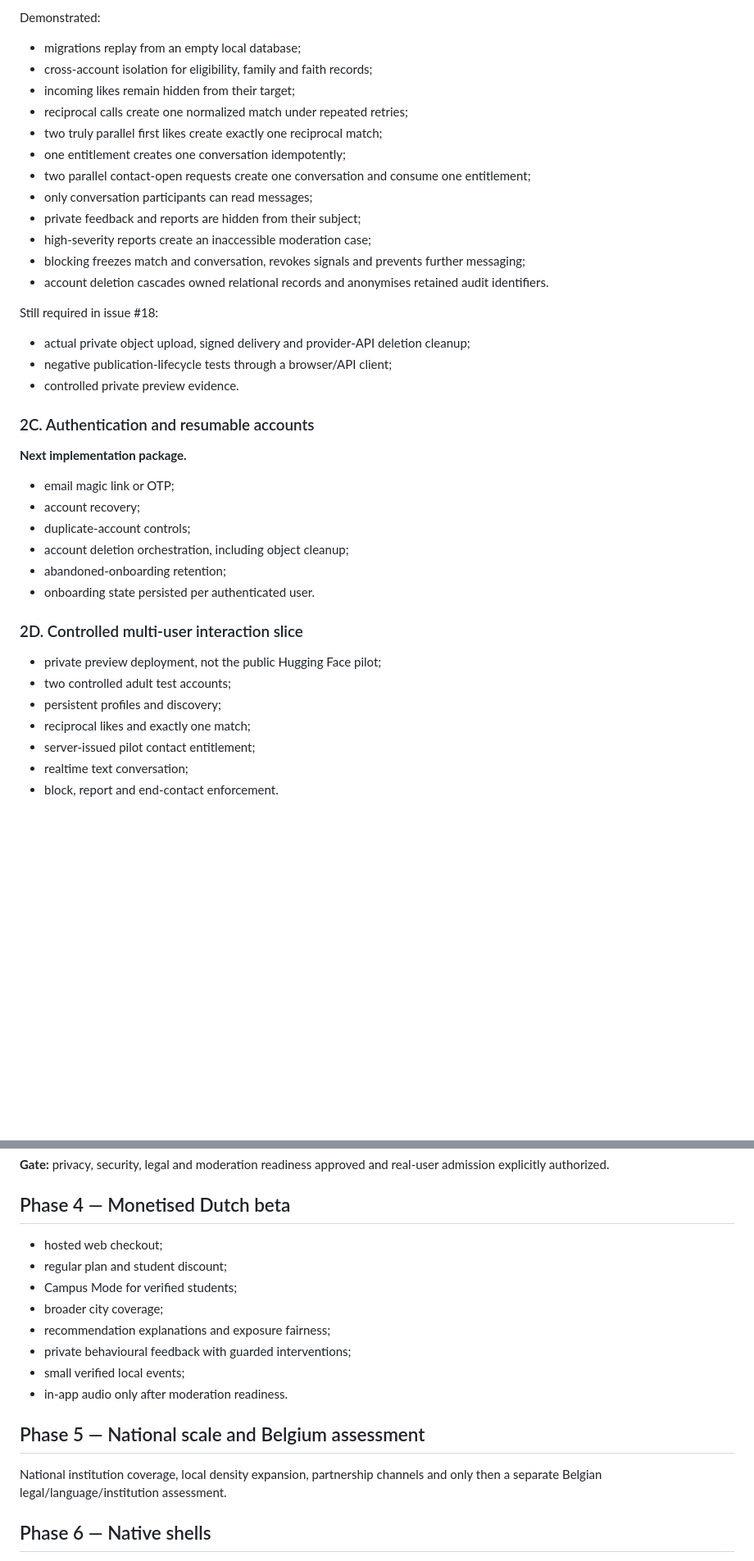
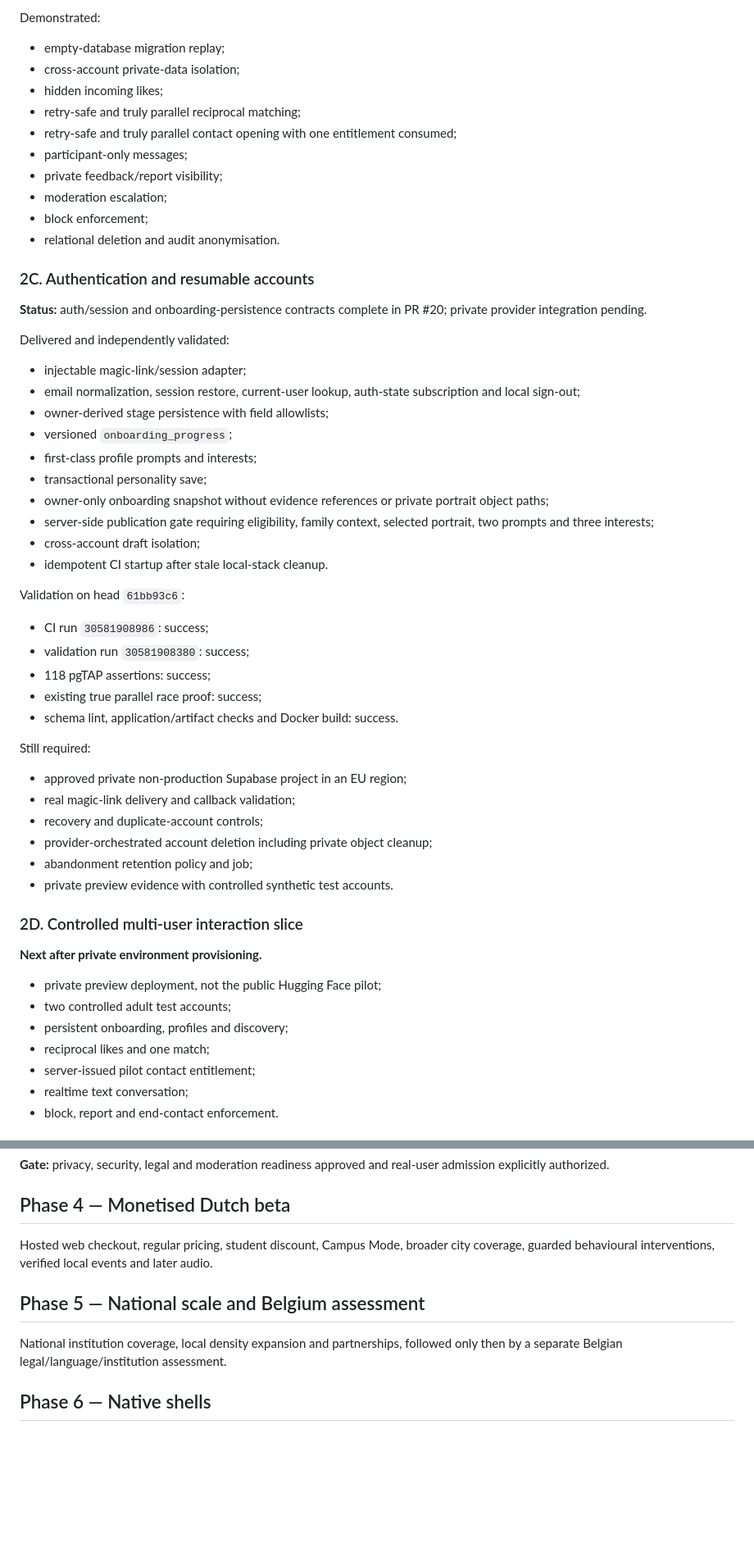
Before and after one commit to market-predictions/rendezvue, a Markdown page: docs/ROADMAP.md, 2 parts joined by grey strips. Shown at 82% size. Rendered like a GitHub page; blank space fills up the shorter version.

Commit message:
Record validated auth and resumable onboarding contracts

```diff
--- a/docs/ROADMAP.md
+++ b/docs/ROADMAP.md
@@ -104,42 +68,59 @@ Validation evidence:
 
 Demonstrated:
 
-- migrations replay from an empty local database;
-- cross-account isolation for eligibility, family and faith records;
-- incoming likes remain hidden from their target;
-- reciprocal calls create one normalized match under repeated retries;
-- two truly parallel first likes create exactly one reciprocal match;
-- one entitlement creates one conversation idempotently;
-- two parallel contact-open requests create one conversation and consume one entitlement;
-- only conversation participants can read messages;
-- private feedback and reports are hidden from their subject;
-- high-severity reports create an inaccessible moderation case;
-- blocking freezes match and conversation, revokes signals and prevents further messaging;
-- account deletion cascades owned relational records and anonymises retained audit identifiers.
-
-Still required in issue #18:
-
-- actual private object upload, signed delivery and provider-API deletion cleanup;
-- negative publication-lifecycle tests through a browser/API client;
-- controlled private preview evidence.
+- empty-database migration replay;
+- cross-account private-data isolation;
+- hidden incoming likes;
+- retry-safe and truly parallel reciprocal matching;
+- retry-safe and truly parallel contact opening with one entitlement consumed;
+- participant-only messages;
+- private feedback/report visibility;
+- moderation escalation;
+- block enforcement;
+- relational deletion and audit anonymisation.
 
 ### 2C. Authentication and resumable accounts
 
-**Next implementation package.**
+**Status:** auth/session and onboarding-persistence contracts complete in PR #20; private provider integration pending.
 
-- email magic link or OTP;
-- account recovery;
-- duplicate-account controls;
-- account deletion orchestration, including object cleanup;
-- abandoned-onboarding retention;
-- onboarding state persisted per authenticated user.
+Delivered and independently validated:
+
+- injectable magic-link/session adapter;
+- email normalization, session restore, current-user lookup, auth-state subscription and local sign-out;
+- owner-derived stage persistence with field allowlists;
+- versioned `onboarding_progress`;
+- first-class profile prompts and interests;
+- transactional personality save;
+- owner-only onboarding snapshot without evidence references or private portrait object paths;
+- server-side publication gate requiring eligibility, family context, selected portrait, two prompts and three interests;
+- cross-account draft isolation;
+- idempotent CI startup after stale local-stack cleanup.
+
+Validation on head `61bb93c6`:
+
+- CI run `30581908986`: success;
+- validation run `30581908380`: success;
+- 118 pgTAP assertions: success;
+- existing true parallel race proof: success;
+- schema lint, application/artifact checks and Docker build: success.
+
+Still required:
+
+- approved private non-production Supabase project in an EU region;
+- real magic-link delivery and callback validation;
+- recovery and duplicate-account controls;
+- provider-orchestrated account deletion including private object cleanup;
+- abandonment retention policy and job;
+- private preview evidence with controlled synthetic test accounts.
 
 ### 2D. Controlled multi-user interaction slice
 
+**Next after private environment provisioning.**
+
 - private preview deployment, not the public Hugging Face pilot;
 - two controlled adult test accounts;
-- persistent profiles and discovery;
-- reciprocal likes and exactly one match;
+- persistent onboarding, profiles and discovery;
+- reciprocal likes and one match;
 - server-issued pilot contact entitlement;
 - realtime text conversation;
 - block, report and end-contact enforcement.
@@ -202,18 +183,11 @@ Scope:
 
 ## Phase 4 — Monetised Dutch beta
 
-- hosted web checkout;
-- regular plan and student discount;
-- Campus Mode for verified students;
-- broader city coverage;
-- recommendation explanations and exposure fairness;
-- private behavioural feedback with guarded interventions;
-- small verified local events;
-- in-app audio only after moderation readiness.
+Hosted web checkout, regular pricing, student discount, Campus Mode, broader city coverage, guarded behavioural interventions, verified local events and later audio.
 
 ## Phase 5 — National scale and Belgium assessment
 
-National institution coverage, local density expansion, partnership channels and only then a separate Belgian legal/language/institution assessment.
+National institution coverage, local density expansion and partnerships, followed only then by a separate Belgian legal/language/institution assessment.
 
 ## Phase 6 — Native shells
 
```
Also changed, not shown: other parts of docs/ROADMAP.md (+7 -43 lines).
